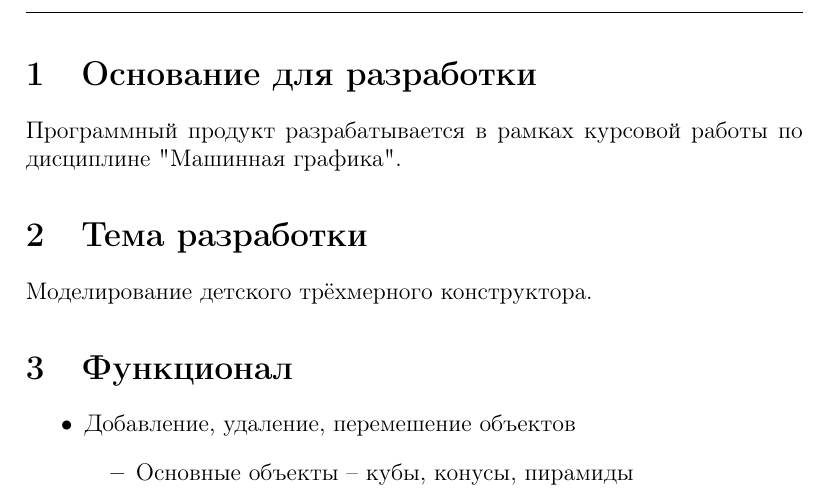
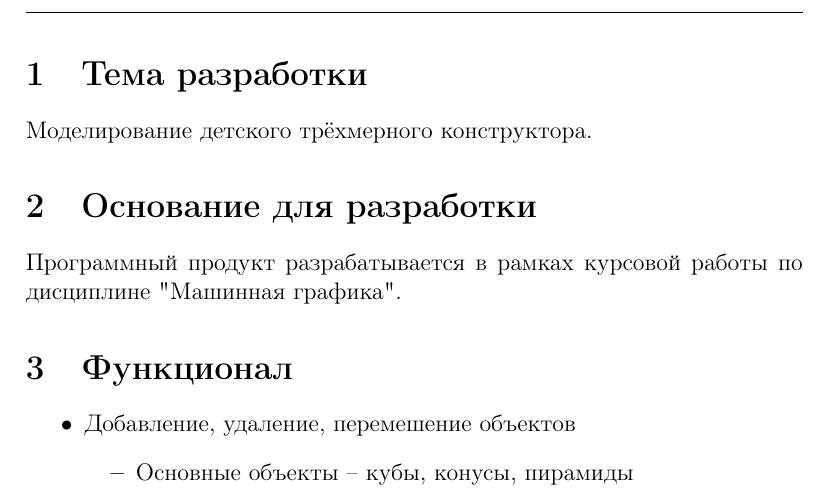
Before and after one commit to abbradar/graph-coursework, a LaTeX document (doc/statement.tex): part of the page, cut so that both start at the same text. Compiled offline with pdfLaTeX.

Commit message:
???????? ??, ????????????? ????????? ??? ?????, ?????????? ????????????.

```diff
--- a/doc/statement.tex
+++ b/doc/statement.tex
@@ -29,13 +29,13 @@
 
 \begin{document}
 
+\section{Тема разработки}
+
+Моделирование детского трёхмерного конструктора.
+
 \section{Основание для разработки}
 
 Программный продукт разрабатывается в рамках курсовой работы по дисциплине "Машинная графика".
-
-\section{Тема разработки}
-
-Моделирование детского трёхмерного конструктора.
 
 \section{Функционал}
 \begin{itemize}
```
Also changed, not shown: 11 other files.
